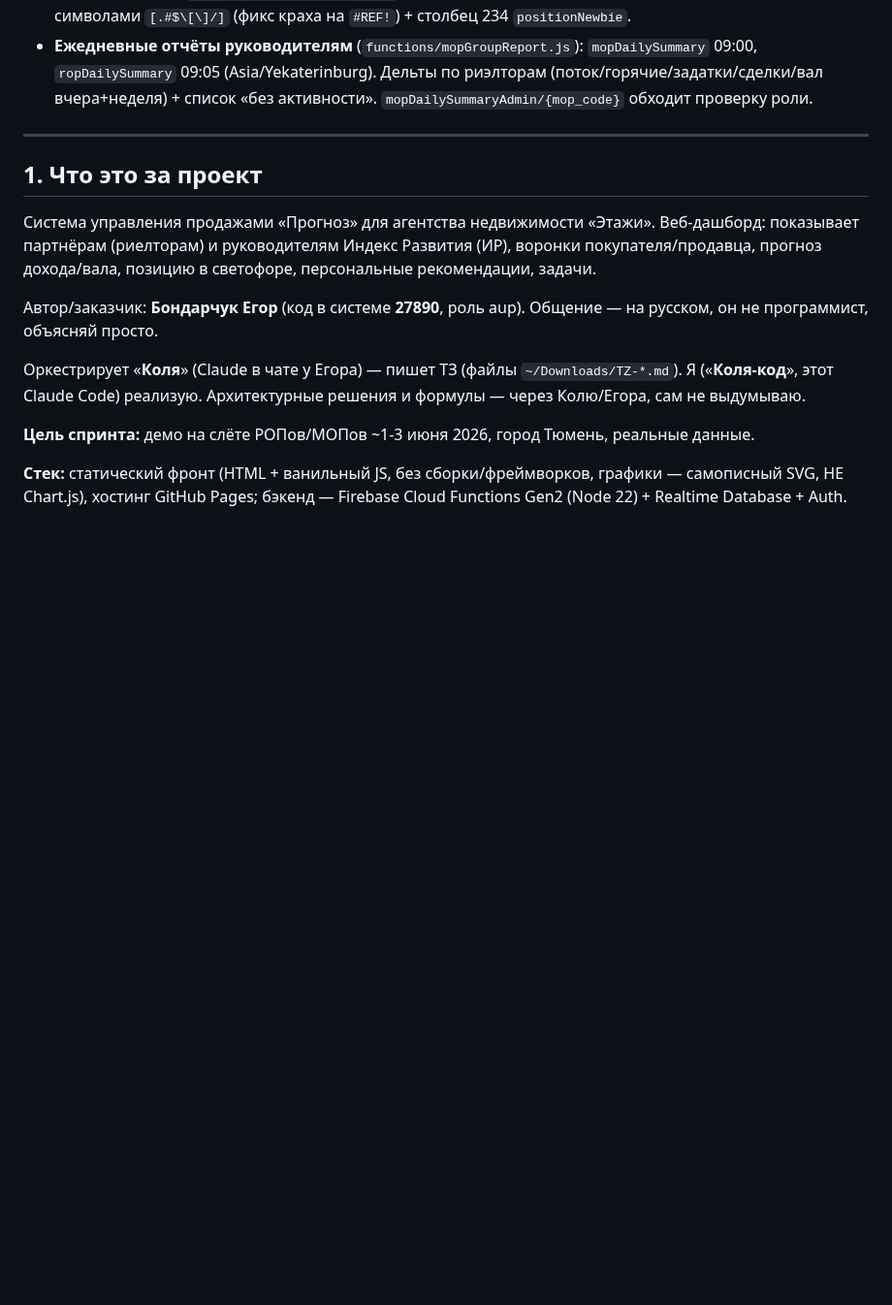
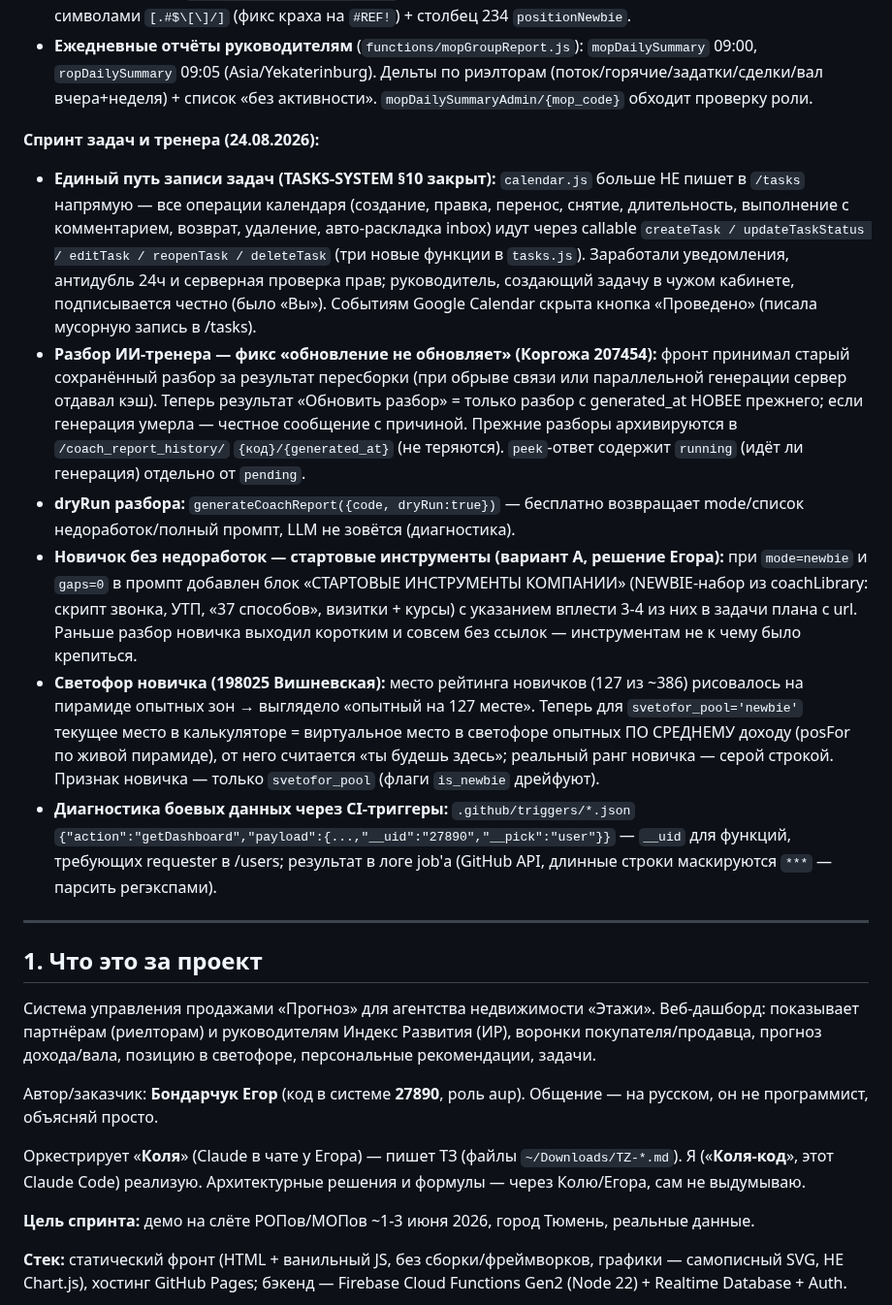
Before and after one commit to evbondarchuk-png/prognoz-dashboard, a Markdown page: CLAUDE.md, the part around the change. Shown at 97% size. GitHub-like rendering; blank space fills up the shorter version.

Commit message:
CLAUDE.md: журнал работ 24.08 — задачи через callable, тренер (история/dryRun/стартовые инструменты новичку), светофор новичка по доходу
Co-Authored-By: Claude <noreply@anthropic.com>

```diff
--- a/CLAUDE.md
+++ b/CLAUDE.md
@@ -50,6 +50,41 @@
 - **Фикс новичкового пула:** 127 новичков имели `newbie_position`, но `svetofor_pool=None` → не попадали в новичковый светофор. Пропатчены `svetofor_pool='newbie'`+`is_newbie=true`. Агрегаты `members_count`/`newbies_count` считаются по СТАЖУ (не по пулу), поэтому не изменились.
 - **Архиватор v4.2** (`~/Downloads/archive-v4.2.gs`): пропускает агентов с недопустимыми для Firebase-ключа символами `[.#$\[\]/]` (фикс краха на `#REF!`) + столбец 234 `positionNewbie`.
 - **Ежедневные отчёты руководителям** (`functions/mopGroupReport.js`): `mopDailySummary` 09:00, `ropDailySummary` 09:05 (Asia/Yekaterinburg). Дельты по риэлторам (поток/горячие/задатки/сделки/вал вчера+неделя) + список «без активности». `mopDailySummaryAdmin/{mop_code}` обходит проверку роли.
+
+**Спринт задач и тренера (24.08.2026):**
+- **Единый путь записи задач (TASKS-SYSTEM §10 закрыт):** `calendar.js` больше НЕ
+  пишет в `/tasks` напрямую — все операции календаря (создание, правка, перенос,
+  снятие, длительность, выполнение с комментарием, возврат, удаление, авто-раскладка
+  inbox) идут через callable `createTask / updateTaskStatus / editTask / reopenTask /
+  deleteTask` (три новые функции в `tasks.js`). Заработали уведомления, антидубль 24ч
+  и серверная проверка прав; руководитель, создающий задачу в чужом кабинете,
+  подписывается честно (было «Вы»). Событиям Google Calendar скрыта кнопка
+  «Проведено» (писала мусорную запись в /tasks).
+- **Разбор ИИ-тренера — фикс «обновление не обновляет» (Коргожа 207454):** фронт
+  принимал старый сохранённый разбор за результат пересборки (при обрыве связи или
+  параллельной генерации сервер отдавал кэш). Теперь результат «Обновить разбор» =
+  только разбор с generated_at НОВЕЕ прежнего; если генерация умерла — честное
+  сообщение с причиной. Прежние разборы архивируются в `/coach_report_history/`
+  `{код}/{generated_at}` (не теряются). `peek`-ответ содержит `running` (идёт ли
+  генерация) отдельно от `pending`.
+- **dryRun разбора:** `generateCoachReport({code, dryRun:true})` — бесплатно
+  возвращает mode/список недоработок/полный промпт, LLM не зовётся (диагностика).
+- **Новичок без недоработок — стартовые инструменты (вариант A, решение Егора):**
+  при `mode=newbie` и `gaps=0` в промпт добавлен блок «СТАРТОВЫЕ ИНСТРУМЕНТЫ
+  КОМПАНИИ» (NEWBIE-набор из coachLibrary: скрипт звонка, УТП, «37 способов»,
+  визитки + курсы) с указанием вплести 3-4 из них в задачи плана с url. Раньше
+  разбор новичка выходил коротким и совсем без ссылок — инструментам не к чему
+  было крепиться.
+- **Светофор новичка (198025 Вишневская):** место рейтинга новичков (127 из ~386)
+  рисовалось на пирамиде опытных зон → выглядело «опытный на 127 месте». Теперь
+  для `svetofor_pool='newbie'` текущее место в калькуляторе = виртуальное место в
+  светофоре опытных ПО СРЕДНЕМУ доходу (posFor по живой пирамиде), от него
+  считается «ты будешь здесь»; реальный ранг новичка — серой строкой. Признак
+  новичка — только `svetofor_pool` (флаги `is_newbie` дрейфуют).
+- **Диагностика боевых данных через CI-триггеры:** `.github/triggers/*.json`
+  `{"action":"getDashboard","payload":{...,"__uid":"27890","__pick":"user"}}` —
+  `__uid` для функций, требующих requester в /users; результат в логе job'а
+  (GitHub API, длинные строки маскируются `***` — парсить регэкспами).
 
 ---
 
```
